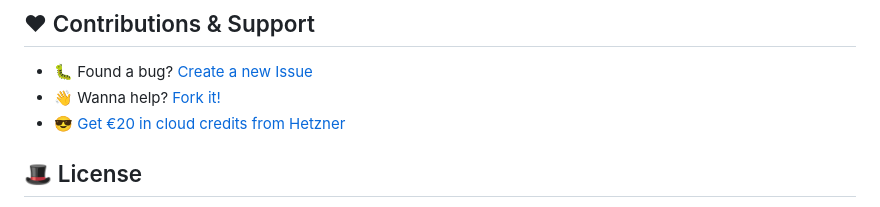
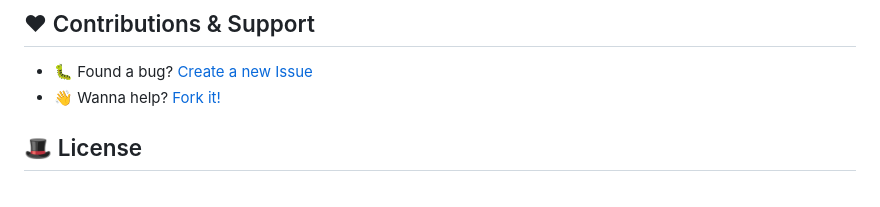
Before and after one commit to openpeeps/flysystem, a Markdown page: README.md, the part around the change. Drawn GitHub-style.

Commit message:
update
Signed-off-by: George Lemon <georgelemon@protonmail.com>

```diff
--- a/README.md
+++ b/README.md
@@ -242,7 +242,6 @@ fs.rawDisk("uploads").write("internal.bin", "...")
 ## ❤ Contributions & Support
 - 🐛 Found a bug? [Create a new Issue](https://github.com/openpeeps/flysystem/issues)
 - 👋 Wanna help? [Fork it!](https://github.com/openpeeps/flysystem/fork)
-- 😎 [Get €20 in cloud credits from Hetzner](https://hetzner.cloud/?ref=Hm0YGMm9NxZ4)
 
 ## 🎩 License
 MIT license. [Made by Humans from OpenPeeps](https://github.com/openpeeps).<br>
```
